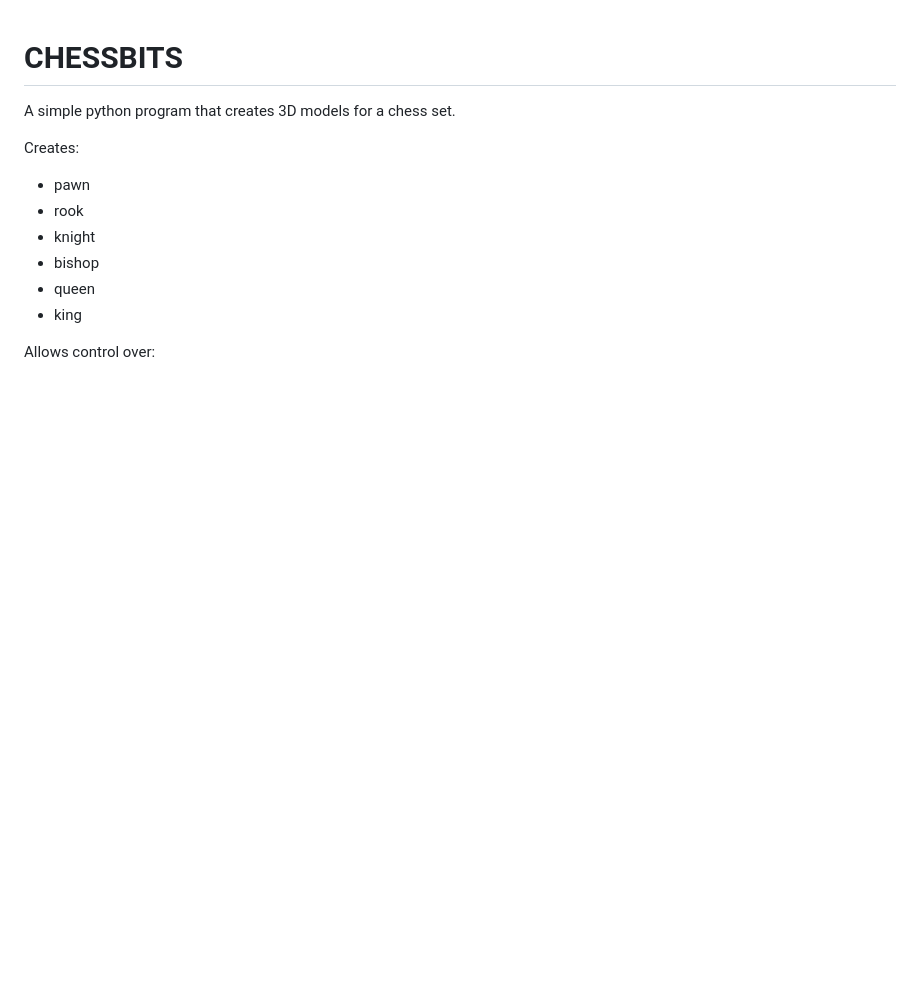
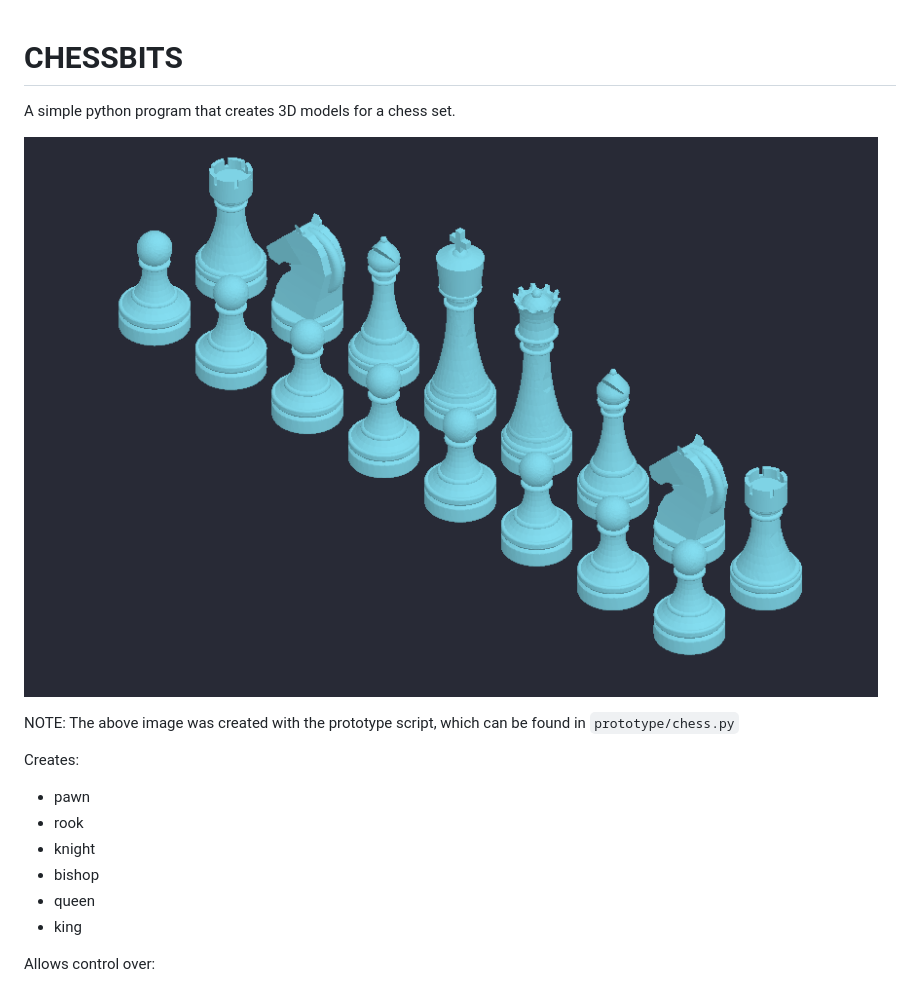
Before and after one commit to adam-james-v/chessbits, a Markdown page: README.md, the part around the change. GitHub-like rendering; pictures changed too: docs/set.png (added); blank space fills up the shorter version.

Commit message:
added image to readme

```diff
--- a/README.md
+++ b/README.md
@@ -1,6 +1,10 @@
 # CHESSBITS
 
 A simple python program that creates 3D models for a chess set.
+
+![Chess Pieces Created with chessbits.py](docs/set.png)
+
+NOTE: The above image was created with the prototype script, which can be found in `prototype/chess.py`
 
 Creates:
 
```
